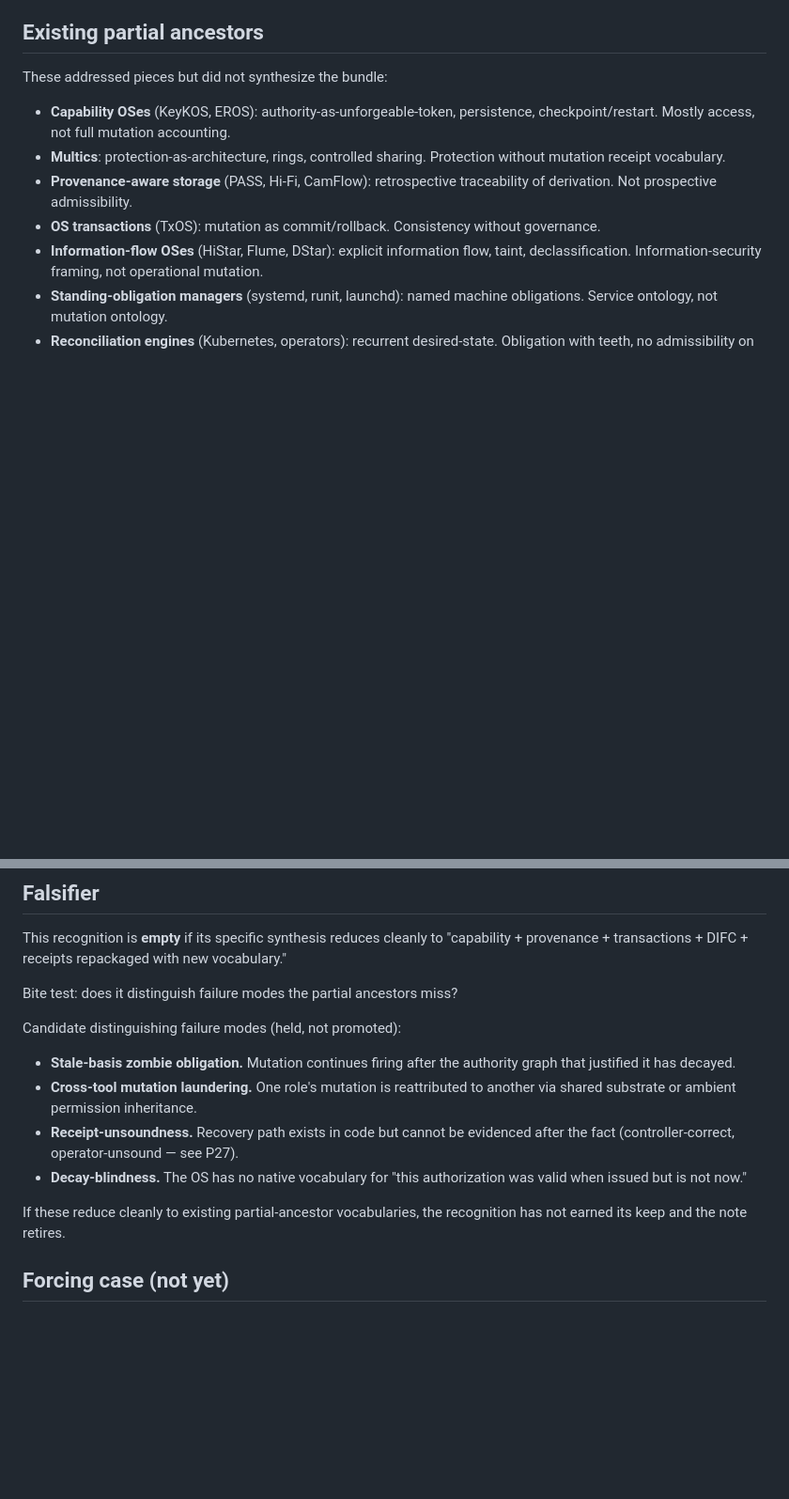
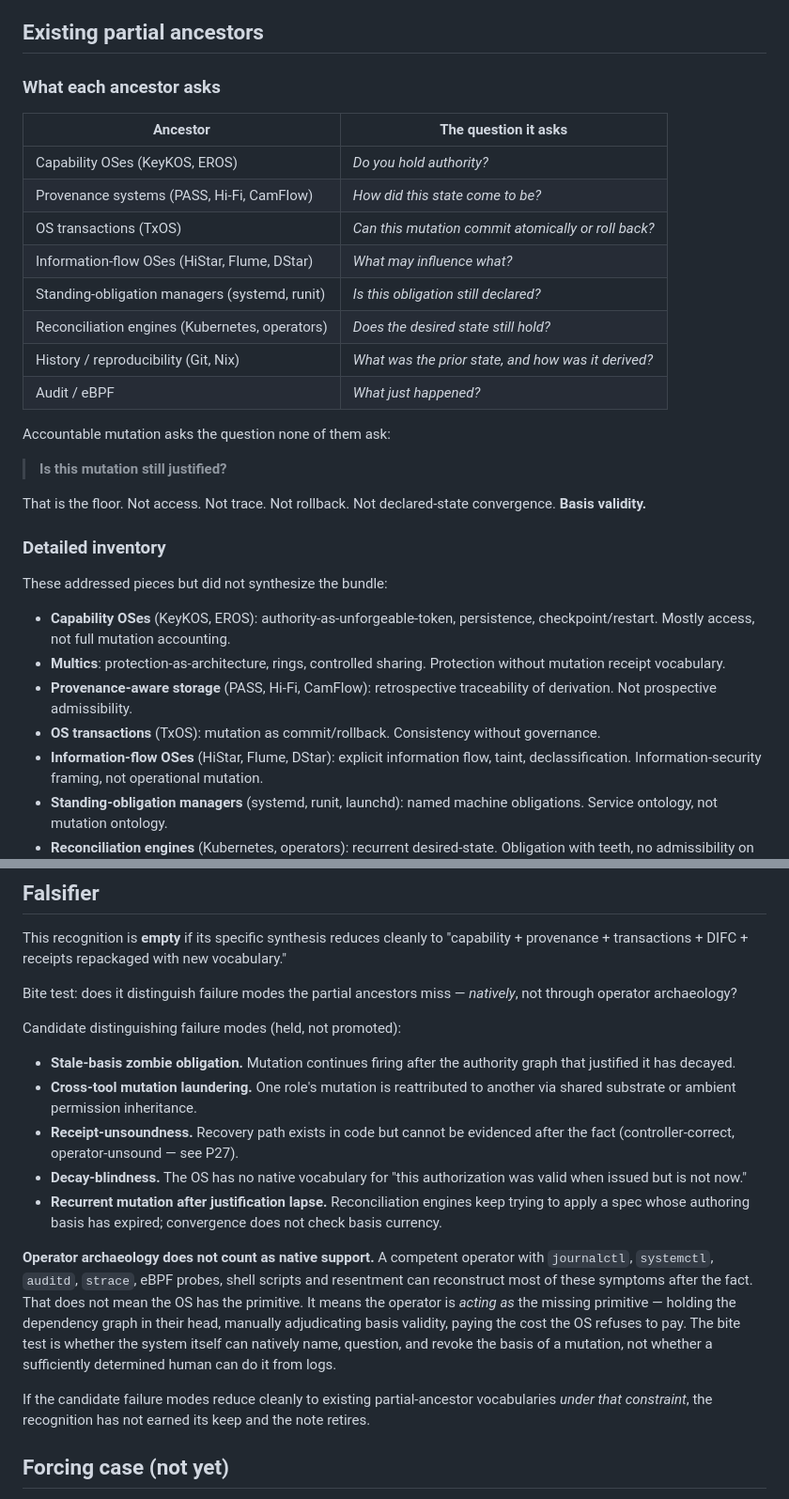
Before and after one commit to unpingable/papers, a Markdown page: working/accountable-mutation-os-layer.md, 2 parts joined by grey strips. Shown at 94% size. Rendered like a GitHub page; blank space fills up the shorter version.

```diff
--- a/working/accountable-mutation-os-layer.md
+++ b/working/accountable-mutation-os-layer.md
@@ -57,6 +61,27 @@ For any meaningful state change:
 
 ## Existing partial ancestors
 
+### What each ancestor asks
+
+| Ancestor | The question it asks |
+| --- | --- |
+| Capability OSes (KeyKOS, EROS) | *Do you hold authority?* |
+| Provenance systems (PASS, Hi-Fi, CamFlow) | *How did this state come to be?* |
+| OS transactions (TxOS) | *Can this mutation commit atomically or roll back?* |
+| Information-flow OSes (HiStar, Flume, DStar) | *What may influence what?* |
+| Standing-obligation managers (systemd, runit) | *Is this obligation still declared?* |
+| Reconciliation engines (Kubernetes, operators) | *Does the desired state still hold?* |
+| History / reproducibility (Git, Nix) | *What was the prior state, and how was it derived?* |
+| Audit / eBPF | *What just happened?* |
+
+Accountable mutation asks the question none of them ask:
+
+> **Is this mutation still justified?**
+
+That is the floor. Not access. Not trace. Not rollback. Not declared-state convergence. **Basis validity.**
+
+### Detailed inventory
+
 These addressed pieces but did not synthesize the bundle:
 
 - **Capability OSes** (KeyKOS, EROS): authority-as-unforgeable-token, persistence, checkpoint/restart. Mostly access, not full mutation accounting.
@@ -79,7 +104,7 @@ Mutation as **typed, scoped, time-bounded, consequence-bearing**, with receipt a
 
 This recognition is **empty** if its specific synthesis reduces cleanly to "capability + provenance + transactions + DIFC + receipts repackaged with new vocabulary."
 
-Bite test: does it distinguish failure modes the partial ancestors miss?
+Bite test: does it distinguish failure modes the partial ancestors miss — *natively*, not through operator archaeology?
 
 Candidate distinguishing failure modes (held, not promoted):
 
@@ -87,8 +112,11 @@ Candidate distinguishing failure modes (held, not promoted):
 - **Cross-tool mutation laundering.** One role's mutation is reattributed to another via shared substrate or ambient permission inheritance.
 - **Receipt-unsoundness.** Recovery path exists in code but cannot be evidenced after the fact (controller-correct, operator-unsound — see P27).
 - **Decay-blindness.** The OS has no native vocabulary for "this authorization was valid when issued but is not now."
+- **Recurrent mutation after justification lapse.** Reconciliation engines keep trying to apply a spec whose authoring basis has expired; convergence does not check basis currency.
 
-If these reduce cleanly to existing partial-ancestor vocabularies, the recognition has not earned its keep and the note retires.
+**Operator archaeology does not count as native support.** A competent operator with `journalctl`, `systemctl`, `auditd`, `strace`, eBPF probes, shell scripts and resentment can reconstruct most of these symptoms after the fact. That does not mean the OS has the primitive. It means the operator is *acting as* the missing primitive — holding the dependency graph in their head, manually adjudicating basis validity, paying the cost the OS refuses to pay. The bite test is whether the system itself can natively name, question, and revoke the basis of a mutation, not whether a sufficiently determined human can do it from logs.
+
+If the candidate failure modes reduce cleanly to existing partial-ancestor vocabularies *under that constraint*, the recognition has not earned its keep and the note retires.
 
 ## Forcing case (not yet)
 
```
Also changed, not shown: other parts of working/accountable-mutation-os-layer.md (+34 -1 lines).
